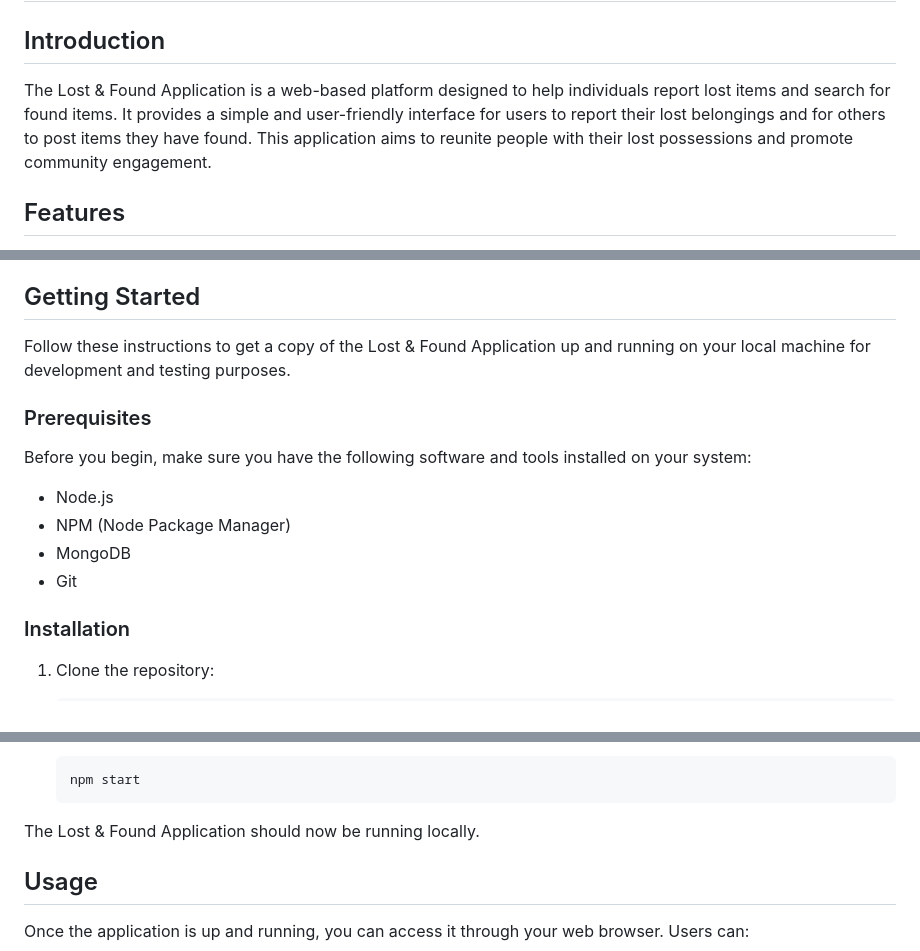
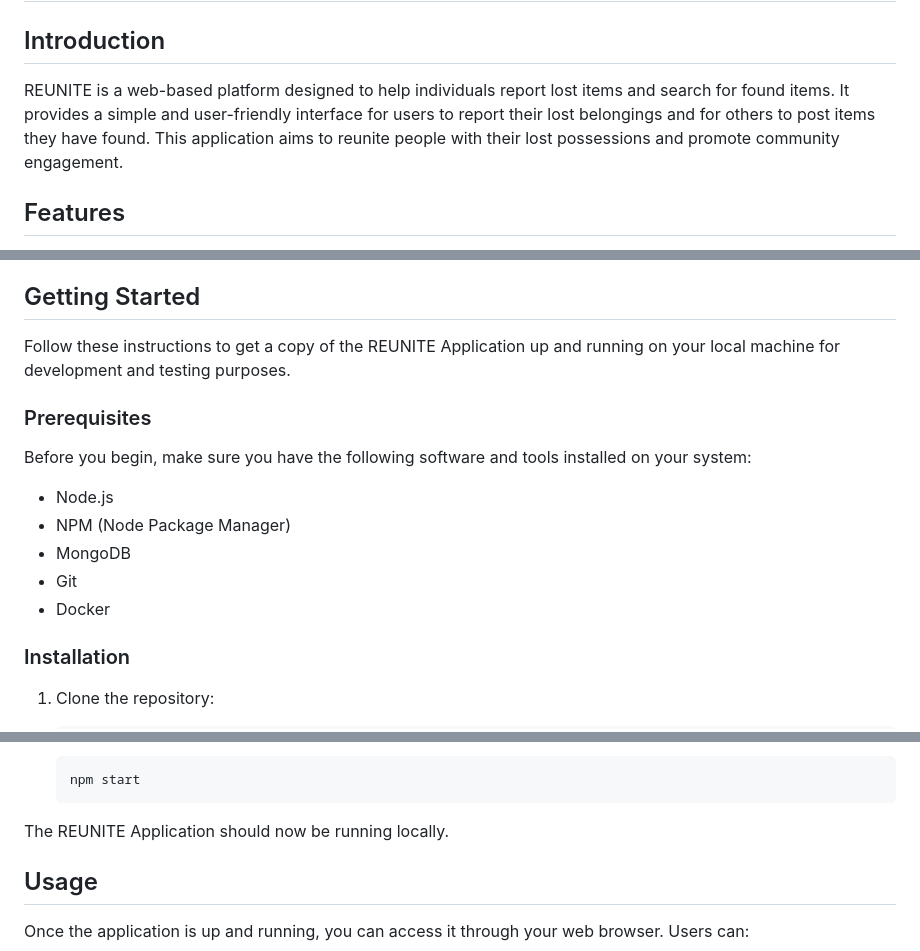
Before and after one commit to Ayroid/REUNITE, a Markdown page: README.md, 3 parts joined by grey strips. GitHub-like rendering.

````diff
--- a/README.md
+++ b/README.md
@@ -2,7 +2,7 @@
 
 ## Introduction
 
-The Lost & Found Application is a web-based platform designed to help individuals report lost items and search for found items. It provides a simple and user-friendly interface for users to report their lost belongings and for others to post items they have found. This application aims to reunite people with their lost possessions and promote community engagement.
+REUNITE is a web-based platform designed to help individuals report lost items and search for found items. It provides a simple and user-friendly interface for users to report their lost belongings and for others to post items they have found. This application aims to reunite people with their lost possessions and promote community engagement.
 
 ## Features
 
@@ -17,7 +17,7 @@ The Lost & Found Application is a web-based platform designed to help individual
 
 ## Getting Started
 
-Follow these instructions to get a copy of the Lost & Found Application up and running on your local machine for development and testing purposes.
+Follow these instructions to get a copy of the REUNITE Application up and running on your local machine for development and testing purposes.
 
 ### Prerequisites
 
@@ -27,6 +27,7 @@ Before you begin, make sure you have the following software and tools installed
 - NPM (Node Package Manager)
 - MongoDB
 - Git
+- Docker
 
 ### Installation
 
@@ -56,7 +57,7 @@ Before you begin, make sure you have the following software and tools installed
    npm start
    ```
 
-The Lost & Found Application should now be running locally.
+The REUNITE Application should now be running locally.
 
 ## Usage
 
````
Also changed, not shown: other parts of README.md (+2 -2 lines).
